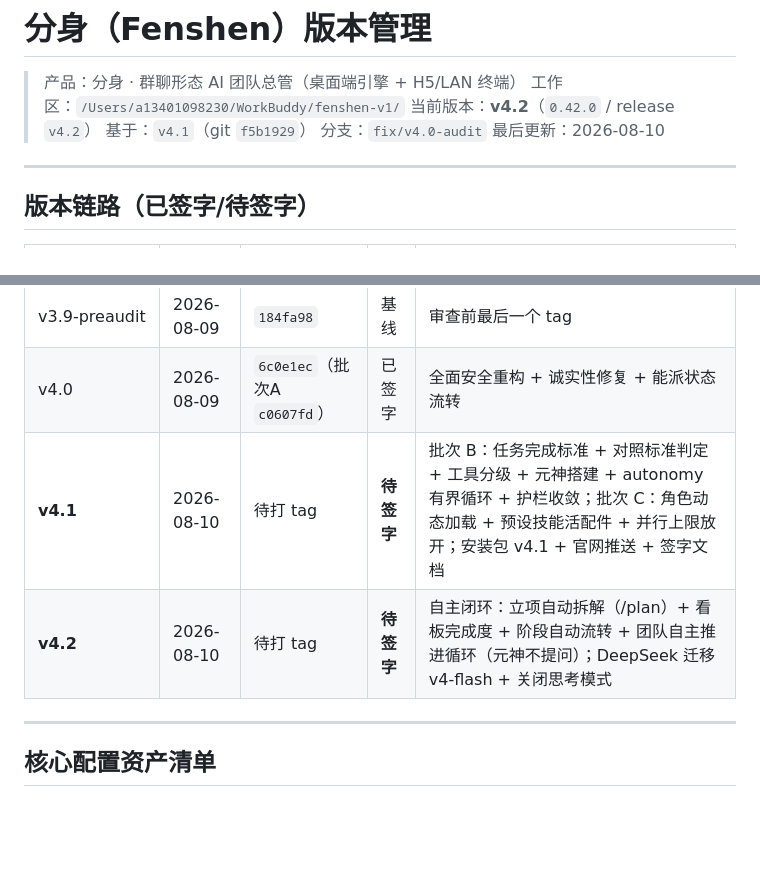
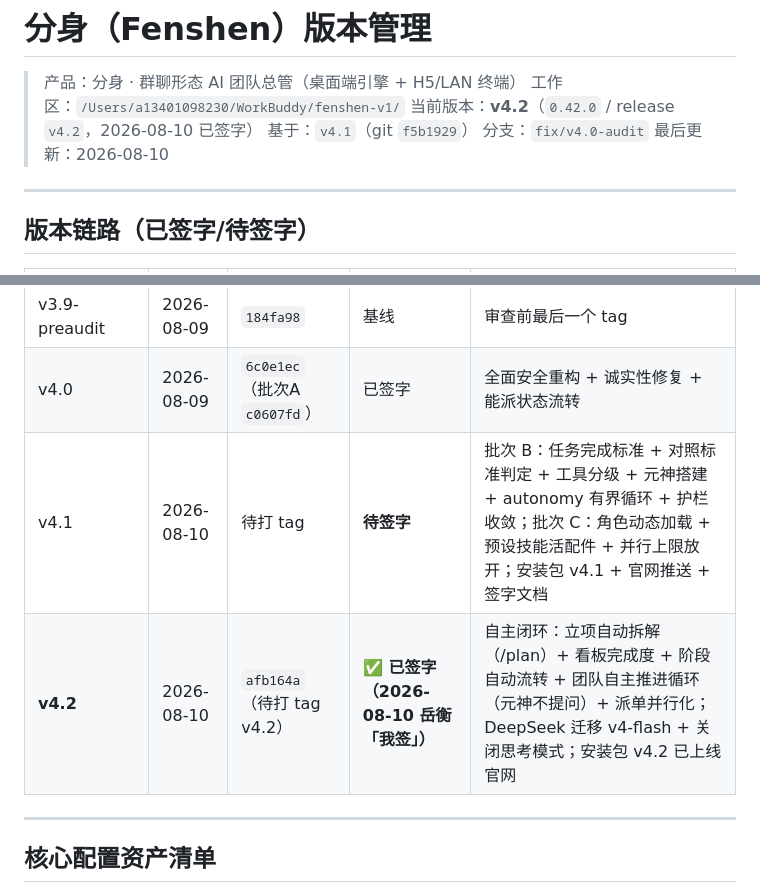
Before and after one commit to fenshenplus/fenshen-os, a Markdown page: VERSION_MANAGEMENT.md, 2 parts joined by grey strips. Rendered like a GitHub page; blank space fills up the shorter version.

Commit message:
docs(v4.2): 岳衡「我签」确认 v4.2 验收通过

```diff
--- a/VERSION_MANAGEMENT.md
+++ b/VERSION_MANAGEMENT.md
@@ -2,7 +2,7 @@
 
 > 产品：分身 · 群聊形态 AI 团队总管（桌面端引擎 + H5/LAN 终端）
 > 工作区：`/Users/a13401098230/WorkBuddy/fenshen-v1/`
-> 当前版本：**v4.2**（`0.42.0` / release `v4.2`）
+> 当前版本：**v4.2**（`0.42.0` / release `v4.2`，2026-08-10 已签字）
 > 基于：`v4.1`（git `f5b1929`）
 > 分支：`fix/v4.0-audit`
 > 最后更新：2026-08-10
@@ -17,8 +17,8 @@
 | v3.8 | 2026-08-07 | `2bb9081` | 已签字 | 元神人格蒸馏、演示视频 |
 | v3.9-preaudit | 2026-08-09 | `184fa98` | 基线 | 审查前最后一个 tag |
 | v4.0 | 2026-08-09 | `6c0e1ec`（批次A `c0607fd`） | 已签字 | 全面安全重构 + 诚实性修复 + 能派状态流转 |
-| **v4.1** | 2026-08-10 | 待打 tag | **待签字** | 批次 B：任务完成标准 + 对照标准判定 + 工具分级 + 元神搭建 + autonomy 有界循环 + 护栏收敛；批次 C：角色动态加载 + 预设技能活配件 + 并行上限放开；安装包 v4.1 + 官网推送 + 签字文档 |
-| **v4.2** | 2026-08-10 | 待打 tag | **待签字** | 自主闭环：立项自动拆解（/plan）+ 看板完成度 + 阶段自动流转 + 团队自主推进循环（元神不提问）；DeepSeek 迁移 v4-flash + 关闭思考模式 |
+| v4.1 | 2026-08-10 | 待打 tag | **待签字** | 批次 B：任务完成标准 + 对照标准判定 + 工具分级 + 元神搭建 + autonomy 有界循环 + 护栏收敛；批次 C：角色动态加载 + 预设技能活配件 + 并行上限放开；安装包 v4.1 + 官网推送 + 签字文档 |
+| **v4.2** | 2026-08-10 | `afb164a`（待打 tag v4.2） | **✅ 已签字（2026-08-10 岳衡「我签」）** | 自主闭环：立项自动拆解（/plan）+ 看板完成度 + 阶段自动流转 + 团队自主推进循环（元神不提问）+ 派单并行化；DeepSeek 迁移 v4-flash + 关闭思考模式；安装包 v4.2 已上线官网 |
 
 ---
 
```
